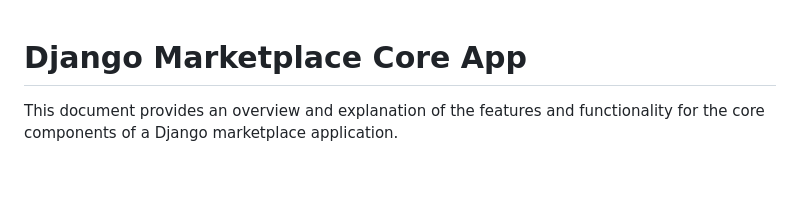
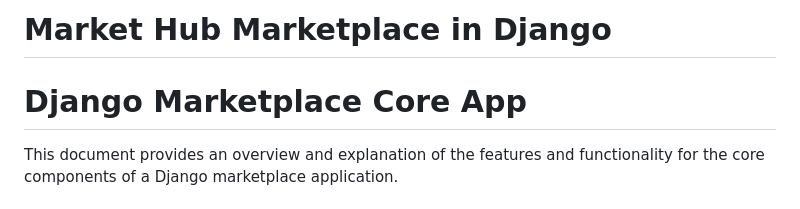
Before and after one commit to YADIDidiah24/Django-Marketplace, a Markdown page: README.md, the part around the change. GitHub-like rendering; blank space fills up the shorter version.

```diff
--- a/README.md
+++ b/README.md
@@ -1,3 +1,5 @@
+# Market Hub Marketplace in Django
+
 # Django Marketplace Core App
 
 This document provides an overview and explanation of the features and functionality for the core components of a Django marketplace application.
```
